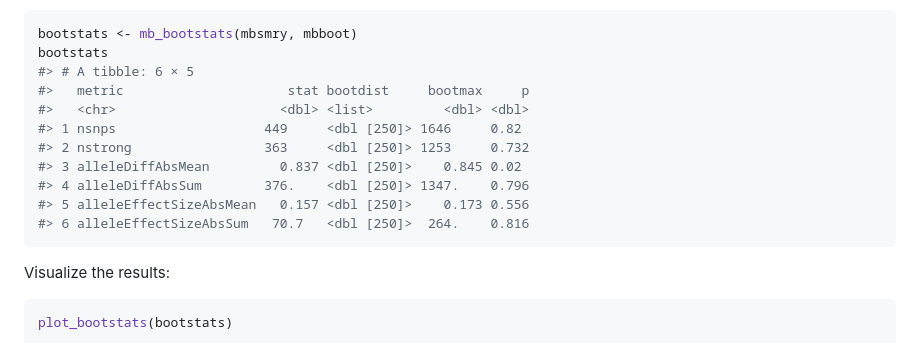
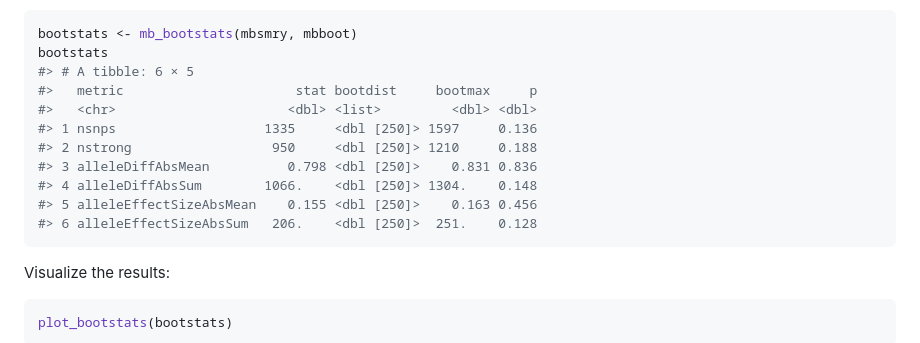
Before and after one commit to colossal-compsci/tfboot, a Markdown page: README.md, the part around the change printed below. GitHub-like rendering.

````diff
--- a/README.md
+++ b/README.md
@@ -144,14 +144,14 @@ distribution from bootstrap resampling.
 bootstats <- mb_bootstats(mbsmry, mbboot)
 bootstats
 #> # A tibble: 6 × 5
-#>   metric                     stat bootdist     bootmax     p
-#>   <chr>                     <dbl> <list>         <dbl> <dbl>
-#> 1 nsnps                   449     <dbl [250]> 1646     0.82
-#> 2 nstrong                 363     <dbl [250]> 1253     0.732
-#> 3 alleleDiffAbsMean         0.837 <dbl [250]>    0.845 0.02
-#> 4 alleleDiffAbsSum        376.    <dbl [250]> 1347.    0.796
-#> 5 alleleEffectSizeAbsMean   0.157 <dbl [250]>    0.173 0.556
-#> 6 alleleEffectSizeAbsSum   70.7   <dbl [250]>  264.    0.816
+#>   metric                      stat bootdist     bootmax     p
+#>   <chr>                      <dbl> <list>         <dbl> <dbl>
+#> 1 nsnps                   1335     <dbl [250]> 1597     0.136
+#> 2 nstrong                  950     <dbl [250]> 1210     0.188
+#> 3 alleleDiffAbsMean          0.798 <dbl [250]>    0.831 0.836
+#> 4 alleleDiffAbsSum        1066.    <dbl [250]> 1304.    0.148
+#> 5 alleleEffectSizeAbsMean    0.155 <dbl [250]>    0.163 0.456
+#> 6 alleleEffectSizeAbsSum   206.    <dbl [250]>  251.    0.128
 ```
 
 Visualize the results:
````
Also changed, not shown: other parts of README.md (+41 -41 lines).
